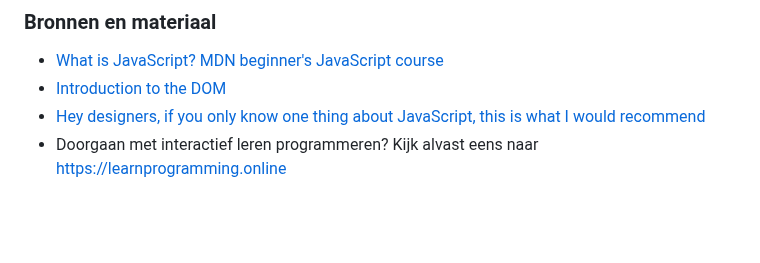
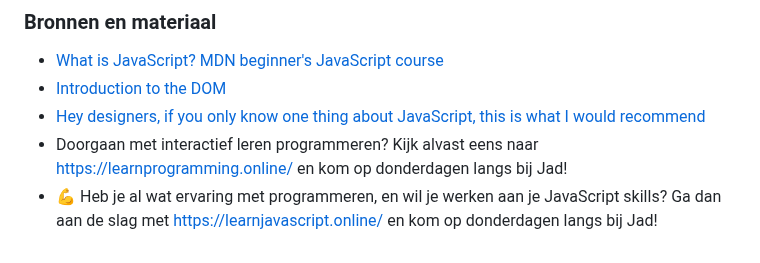
Before and after one commit to fdnd-task/your-tribe-profile-card, a Markdown page: docs/js-en-interactie.md, the part around the change. GitHub-like rendering; blank space fills up the shorter version.

```diff
--- a/docs/js-en-interactie.md
+++ b/docs/js-en-interactie.md
@@ -100,4 +100,5 @@ _GitHub handles van jouw docenten:_
 - [What is JavaScript? MDN beginner's JavaScript course](https://developer.mozilla.org/en-US/docs/Learn/JavaScript/First_steps/What_is_JavaScript)
 - [Introduction to the DOM](https://developer.mozilla.org/en-US/docs/Web/API/Document_Object_Model/Introduction)
 - [Hey designers, if you only know one thing about JavaScript, this is what I would recommend](https://css-tricks.com/videos/150-hey-designers-know-one-thing-javascript-recommend/)
-- Doorgaan met interactief leren programmeren? Kijk alvast eens naar https://learnprogramming.online
+- Doorgaan met interactief leren programmeren? Kijk alvast eens naar https://learnprogramming.online/ en kom op donderdagen langs bij Jad!
+- 💪 Heb je al wat ervaring met programmeren, en wil je werken aan je JavaScript skills? Ga dan aan de slag met https://learnjavascript.online/ en kom op donderdagen langs bij Jad!
```
